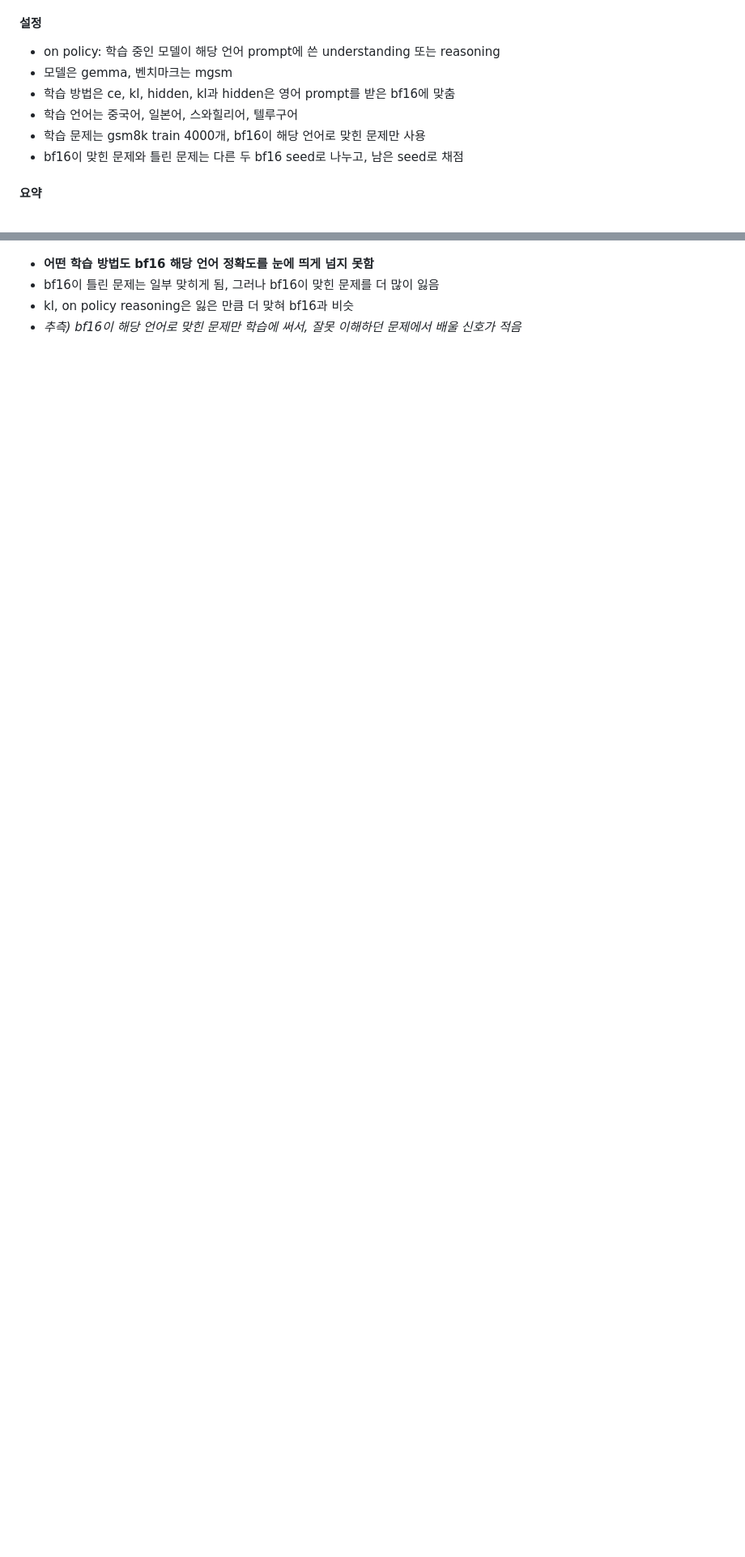
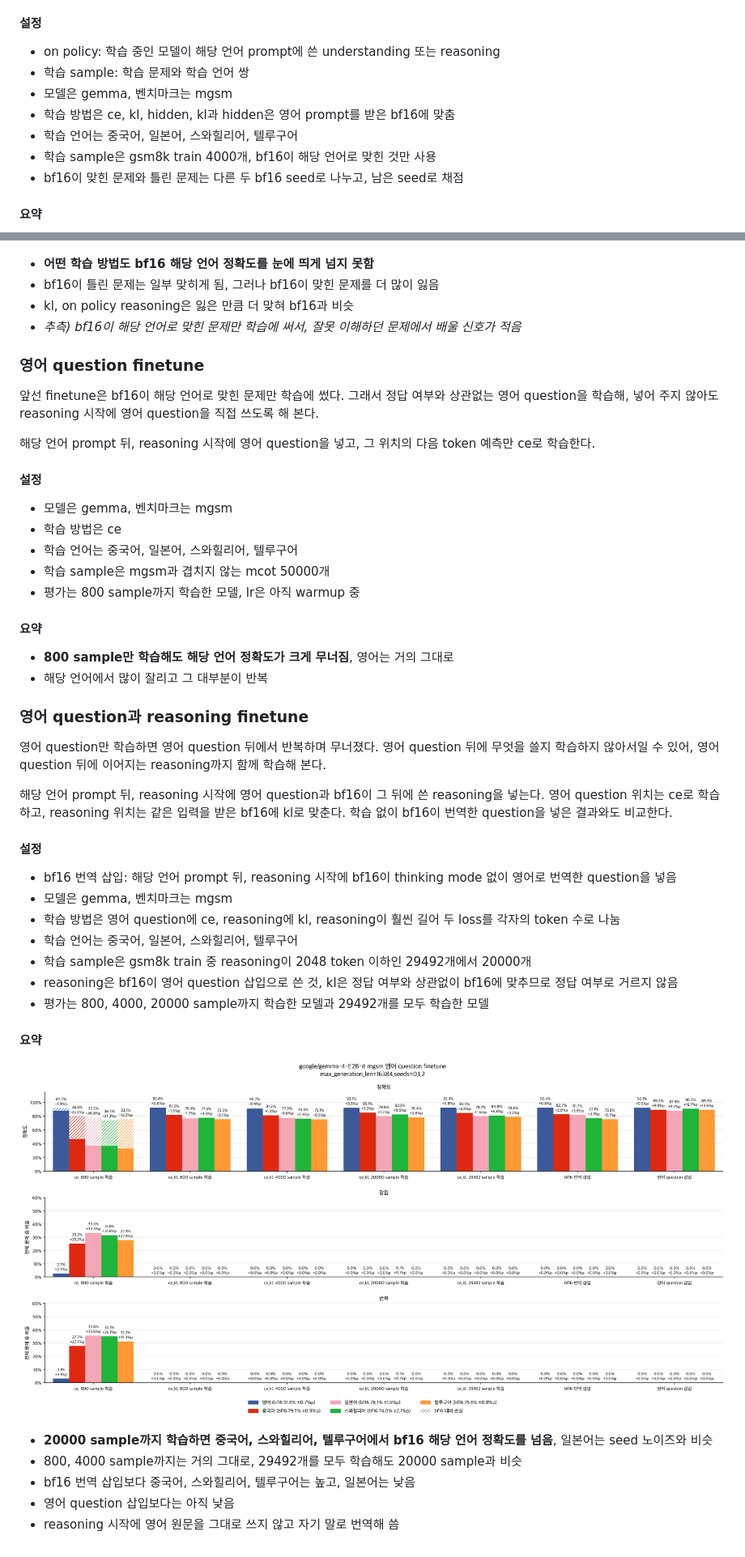
Before and after one commit to s4986p/multilingual-quantization, a Markdown page: README.md, 2 parts joined by grey strips. Shown at 81% size. Rendered like a GitHub page; pictures changed too: figures/gemma-4-E2B-it/mgsm_en_question_finetune.png (added); blank space fills up the shorter version.

Commit message:
README에 영어 question finetune 추가

```diff
--- a/README.md
+++ b/README.md
@@ -219,10 +221,11 @@ bf16이 해당 언어 prompt에 쓴 understanding에는, bf16이 해당 언어
 
 #### 설정
 - on policy: 학습 중인 모델이 해당 언어 prompt에 쓴 understanding 또는 reasoning
+- 학습 sample: 학습 문제와 학습 언어 쌍
 - 모델은 gemma, 벤치마크는 mgsm
 - 학습 방법은 ce, kl, hidden, kl과 hidden은 영어 prompt를 받은 bf16에 맞춤
 - 학습 언어는 중국어, 일본어, 스와힐리어, 텔루구어
-- 학습 문제는 gsm8k train 4000개, bf16이 해당 언어로 맞힌 문제만 사용
+- 학습 sample은 gsm8k train 4000개, bf16이 해당 언어로 맞힌 것만 사용
 - bf16이 맞힌 문제와 틀린 문제는 다른 두 bf16 seed로 나누고, 남은 seed로 채점
 
 #### 요약
@@ -231,3 +234,43 @@ bf16이 해당 언어 prompt에 쓴 understanding에는, bf16이 해당 언어
 - bf16이 틀린 문제는 일부 맞히게 됨, 그러나 bf16이 맞힌 문제를 더 많이 잃음
 - kl, on policy reasoning은 잃은 만큼 더 맞혀 bf16과 비슷
 - *추측) bf16이 해당 언어로 맞힌 문제만 학습에 써서, 잘못 이해하던 문제에서 배울 신호가 적음*
+
+### 영어 question finetune
+
+앞선 finetune은 bf16이 해당 언어로 맞힌 문제만 학습에 썼다. 그래서 정답 여부와 상관없는 영어 question을 학습해, 넣어 주지 않아도 reasoning 시작에 영어 question을 직접 쓰도록 해 본다.
+
+해당 언어 prompt 뒤, reasoning 시작에 영어 question을 넣고, 그 위치의 다음 token 예측만 ce로 학습한다.
+
+#### 설정
+- 모델은 gemma, 벤치마크는 mgsm
+- 학습 방법은 ce
+- 학습 언어는 중국어, 일본어, 스와힐리어, 텔루구어
+- 학습 sample은 mgsm과 겹치지 않는 mcot 50000개
+- 평가는 800 sample까지 학습한 모델, lr은 아직 warmup 중
+
+#### 요약
+- **800 sample만 학습해도 해당 언어 정확도가 크게 무너짐**, 영어는 거의 그대로
+- 해당 언어에서 많이 잘리고 그 대부분이 반복
+
+### 영어 question과 reasoning finetune
+
+영어 question만 학습하면 영어 question 뒤에서 반복하며 무너졌다. 영어 question 뒤에 무엇을 쓸지 학습하지 않아서일 수 있어, 영어 question 뒤에 이어지는 reasoning까지 함께 학습해 본다.
+
+해당 언어 prompt 뒤, reasoning 시작에 영어 question과 bf16이 그 뒤에 쓴 reasoning을 넣는다. 영어 question 위치는 ce로 학습하고, reasoning 위치는 같은 입력을 받은 bf16에 kl로 맞춘다. 학습 없이 bf16이 번역한 question을 넣은 결과와도 비교한다.
+
+#### 설정
+- bf16 번역 삽입: 해당 언어 prompt 뒤, reasoning 시작에 bf16이 thinking mode 없이 영어로 번역한 question을 넣음
+- 모델은 gemma, 벤치마크는 mgsm
+- 학습 방법은 영어 question에 ce, reasoning에 kl, reasoning이 훨씬 길어 두 loss를 각자의 token 수로 나눔
+- 학습 언어는 중국어, 일본어, 스와힐리어, 텔루구어
+- 학습 sample은 gsm8k train 중 reasoning이 2048 token 이하인 29492개에서 20000개
+- reasoning은 bf16이 영어 question 삽입으로 쓴 것, kl은 정답 여부와 상관없이 bf16에 맞추므로 정답 여부로 거르지 않음
+- 평가는 800, 4000, 20000 sample까지 학습한 모델과 29492개를 모두 학습한 모델
+
+#### 요약
+![](figures/gemma-4-E2B-it/mgsm_en_question_finetune.png)
+- **20000 sample까지 학습하면 중국어, 스와힐리어, 텔루구어에서 bf16 해당 언어 정확도를 넘음**, 일본어는 seed 노이즈와 비슷
+- 800, 4000 sample까지는 거의 그대로, 29492개를 모두 학습해도 20000 sample과 비슷
+- bf16 번역 삽입보다 중국어, 스와힐리어, 텔루구어는 높고, 일본어는 낮음
+- 영어 question 삽입보다는 아직 낮음
+- reasoning 시작에 영어 원문을 그대로 쓰지 않고 자기 말로 번역해 씀
```
Also changed, not shown: other parts of README.md (+9 -7 lines), 1 other file.
